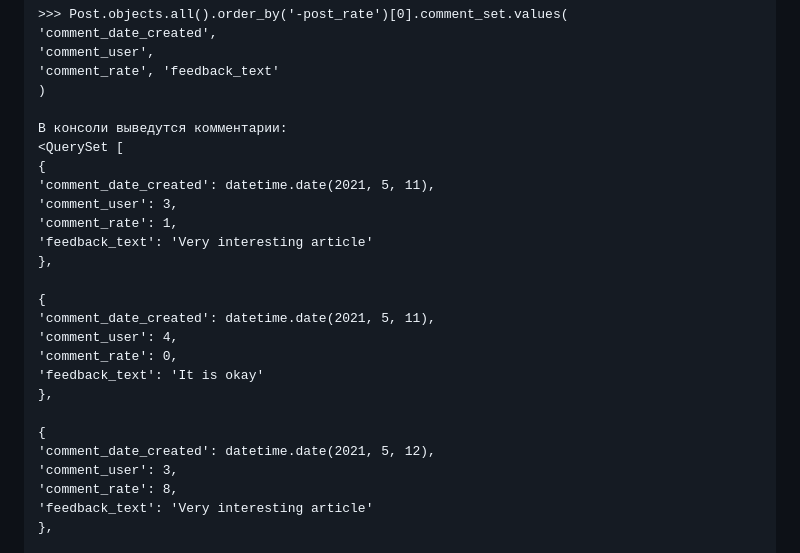
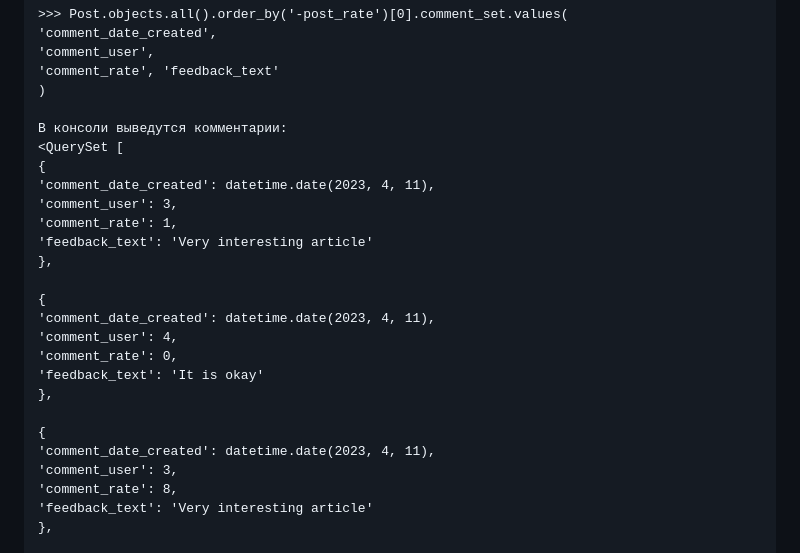
Before and after one commit to SergGT2023/SF, a Markdown page: NewsPortal/README.md, the part around the change. GitHub-like rendering.

```diff
--- a/NewsPortal/README.md
+++ b/NewsPortal/README.md
@@ -143,21 +143,21 @@
     В консоли выведутся комментарии:
     <QuerySet [
     {
-    'comment_date_created': datetime.date(2021, 5, 11),
+    'comment_date_created': datetime.date(2023, 4, 11),
     'comment_user': 3,
     'comment_rate': 1,
     'feedback_text': 'Very interesting article'
     },
 
     {
-    'comment_date_created': datetime.date(2021, 5, 11),
+    'comment_date_created': datetime.date(2023, 4, 11),
     'comment_user': 4,
     'comment_rate': 0,
     'feedback_text': 'It is okay'
     },
 
     {
-    'comment_date_created': datetime.date(2021, 5, 12),
+    'comment_date_created': datetime.date(2023, 4, 11),
     'comment_user': 3,
     'comment_rate': 8,
     'feedback_text': 'Very interesting article'
```
